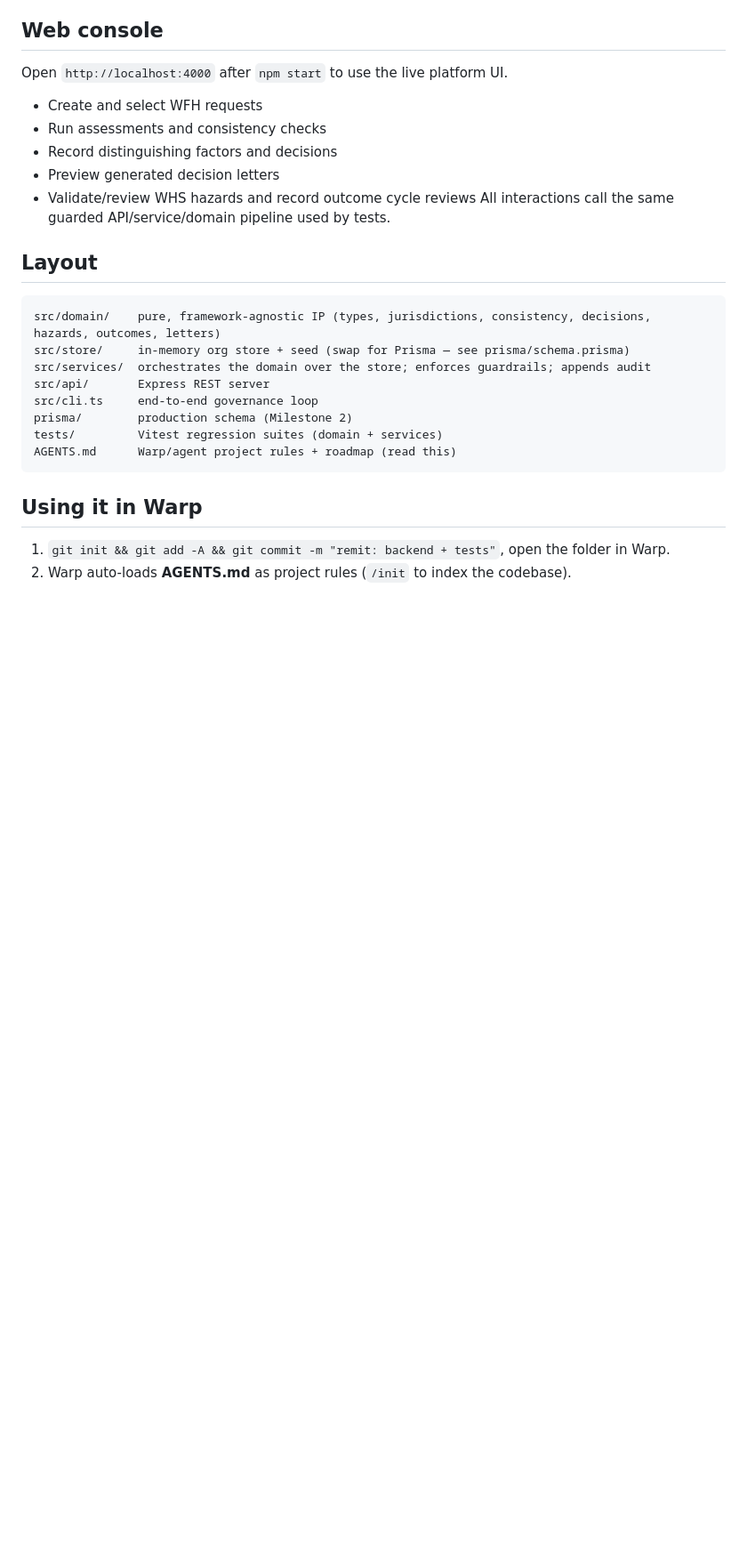
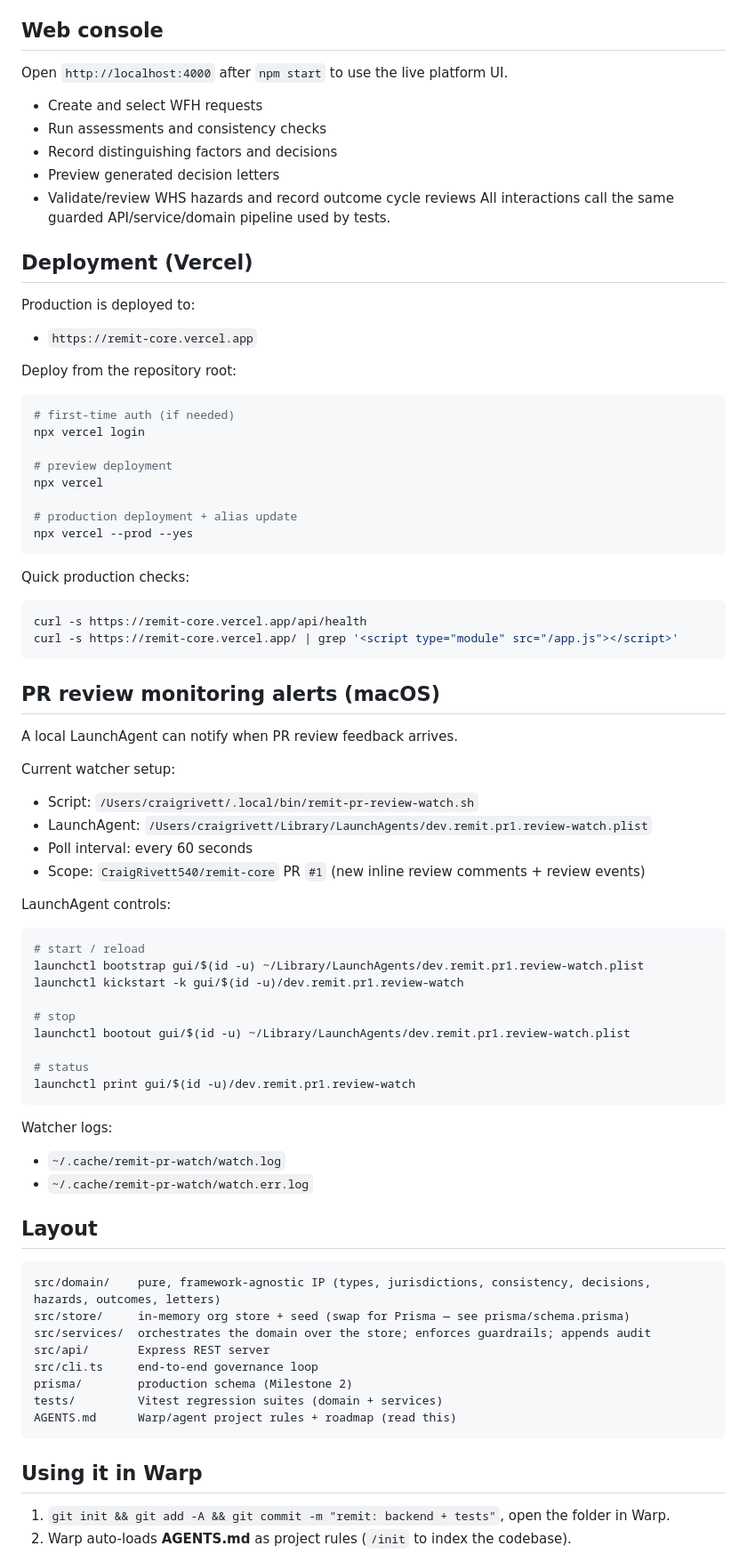
Before and after one commit to CraigRivett540/remit-core, a Markdown page: README.md, the part around the change. Shown at 89% size. Rendered like a GitHub page; blank space fills up the shorter version.

Commit message:
docs: add deployment and review monitoring setup
Document Vercel deployment and PR review alert watcher operations.

Co-Authored-By: Oz <oz-agent@warp.dev>

````diff
--- a/README.md
+++ b/README.md
@@ -54,6 +54,54 @@ Open `http://localhost:4000` after `npm start` to use the live platform UI.
 - Validate/review WHS hazards and record outcome cycle reviews
 All interactions call the same guarded API/service/domain pipeline used by tests.
 
+## Deployment (Vercel)
+Production is deployed to:
+- `https://remit-core.vercel.app`
+
+Deploy from the repository root:
+```bash
+# first-time auth (if needed)
+npx vercel login
+
+# preview deployment
+npx vercel
+
+# production deployment + alias update
+npx vercel --prod --yes
+```
+
+Quick production checks:
+```bash
+curl -s https://remit-core.vercel.app/api/health
+curl -s https://remit-core.vercel.app/ | grep '<script type="module" src="/app.js"></script>'
+```
+
+## PR review monitoring alerts (macOS)
+A local LaunchAgent can notify when PR review feedback arrives.
+
+Current watcher setup:
+- Script: `/Users/craigrivett/.local/bin/remit-pr-review-watch.sh`
+- LaunchAgent: `/Users/craigrivett/Library/LaunchAgents/dev.remit.pr1.review-watch.plist`
+- Poll interval: every 60 seconds
+- Scope: `CraigRivett540/remit-core` PR `#1` (new inline review comments + review events)
+
+LaunchAgent controls:
+```bash
+# start / reload
+launchctl bootstrap gui/$(id -u) ~/Library/LaunchAgents/dev.remit.pr1.review-watch.plist
+launchctl kickstart -k gui/$(id -u)/dev.remit.pr1.review-watch
+
+# stop
+launchctl bootout gui/$(id -u) ~/Library/LaunchAgents/dev.remit.pr1.review-watch.plist
+
+# status
+launchctl print gui/$(id -u)/dev.remit.pr1.review-watch
+```
+
+Watcher logs:
+- `~/.cache/remit-pr-watch/watch.log`
+- `~/.cache/remit-pr-watch/watch.err.log`
+
 ## Layout
 ```
 src/domain/    pure, framework-agnostic IP (types, jurisdictions, consistency, decisions, hazards, outcomes, letters)
````
